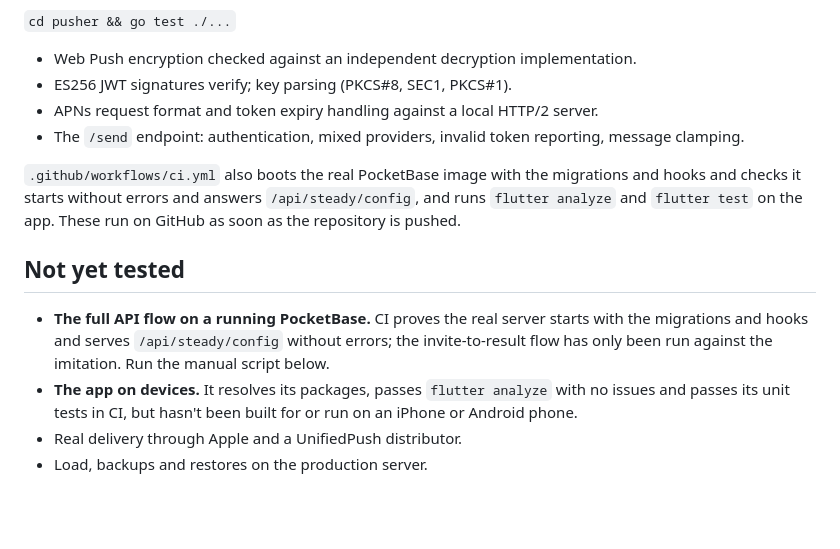
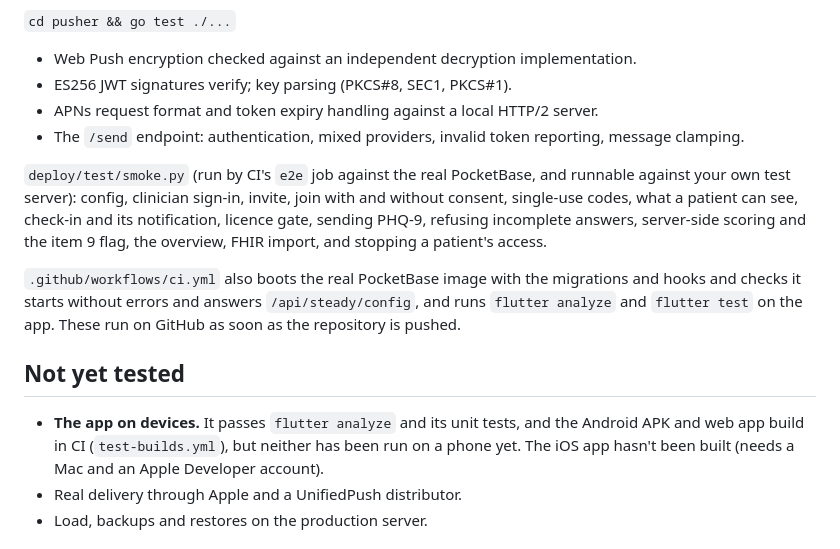
Before and after one commit to OpenWorksIT/steady, a Markdown page: docs/TESTING.md, the part around the change. GitHub-like rendering; blank space fills up the shorter version.

Commit message:
Docs: end-to-end flow now verified in CI
Co-Authored-By: Claude Opus 5.5 <noreply@anthropic.com>
Claude-Session: https://claude.ai/code/session_01FfHH8YegAWm27NVJtDGGva

```diff
--- a/docs/TESTING.md
+++ b/docs/TESTING.md
@@ -21,12 +21,13 @@
 - APNs request format and token expiry handling against a local HTTP/2 server.
 - The `/send` endpoint: authentication, mixed providers, invalid token reporting, message clamping.
 
+`deploy/test/smoke.py` (run by CI's `e2e` job against the real PocketBase, and runnable against your own test server): config, clinician sign-in, invite, join with and without consent, single-use codes, what a patient can see, check-in and its notification, licence gate, sending PHQ-9, refusing incomplete answers, server-side scoring and the item 9 flag, the overview, FHIR import, and stopping a patient's access.
+
 `.github/workflows/ci.yml` also boots the real PocketBase image with the migrations and hooks and checks it starts without errors and answers `/api/steady/config`, and runs `flutter analyze` and `flutter test` on the app. These run on GitHub as soon as the repository is pushed.
 
 ## Not yet tested
 
-- **The full API flow on a running PocketBase.** CI proves the real server starts with the migrations and hooks and serves `/api/steady/config` without errors; the invite-to-result flow has only been run against the imitation. Run the manual script below.
-- **The app on devices.** It resolves its packages, passes `flutter analyze` with no issues and passes its unit tests in CI, but hasn't been built for or run on an iPhone or Android phone.
+- **The app on devices.** It passes `flutter analyze` and its unit tests, and the Android APK and web app build in CI (`test-builds.yml`), but neither has been run on a phone yet. The iOS app hasn't been built (needs a Mac and an Apple Developer account).
 - Real delivery through Apple and a UnifiedPush distributor.
 - Load, backups and restores on the production server.
 
```
